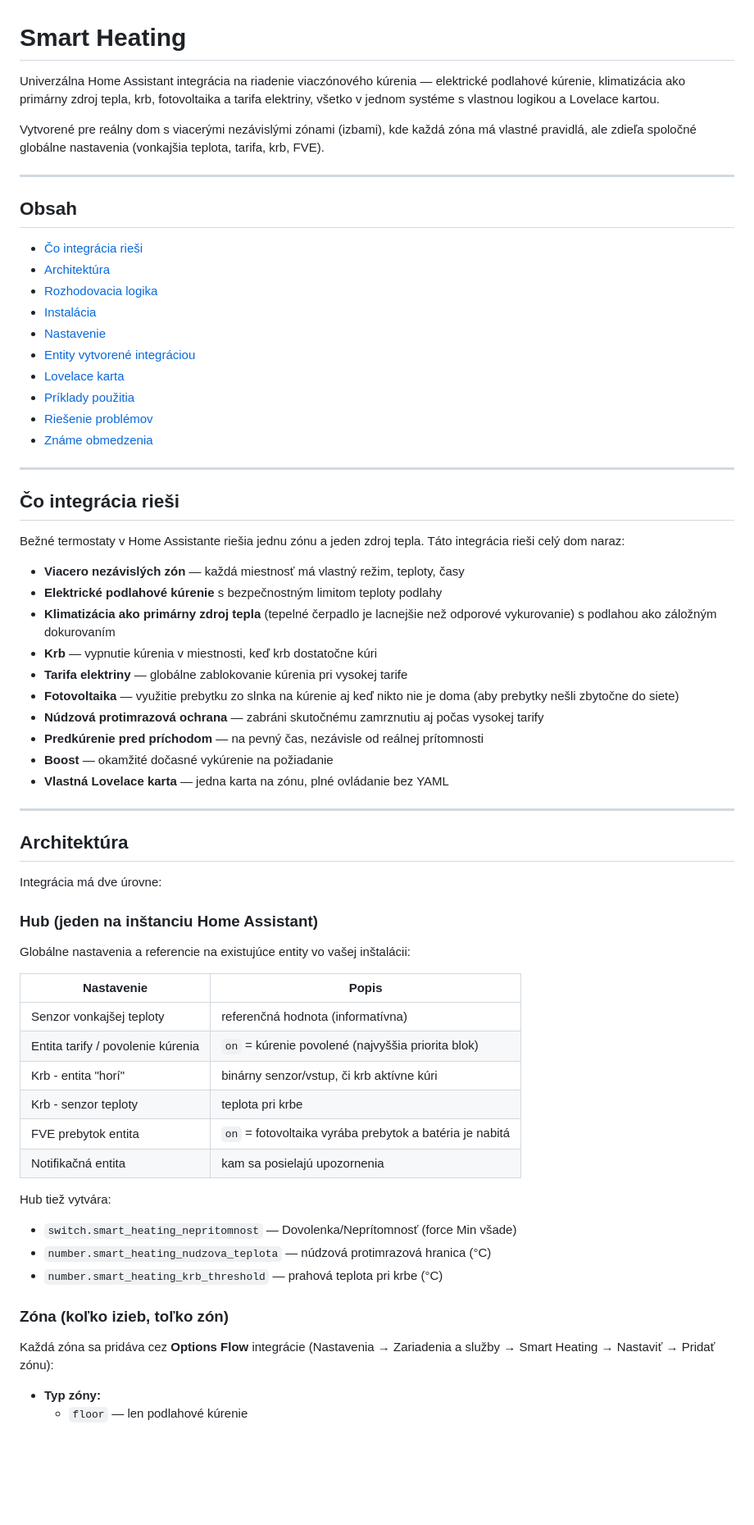
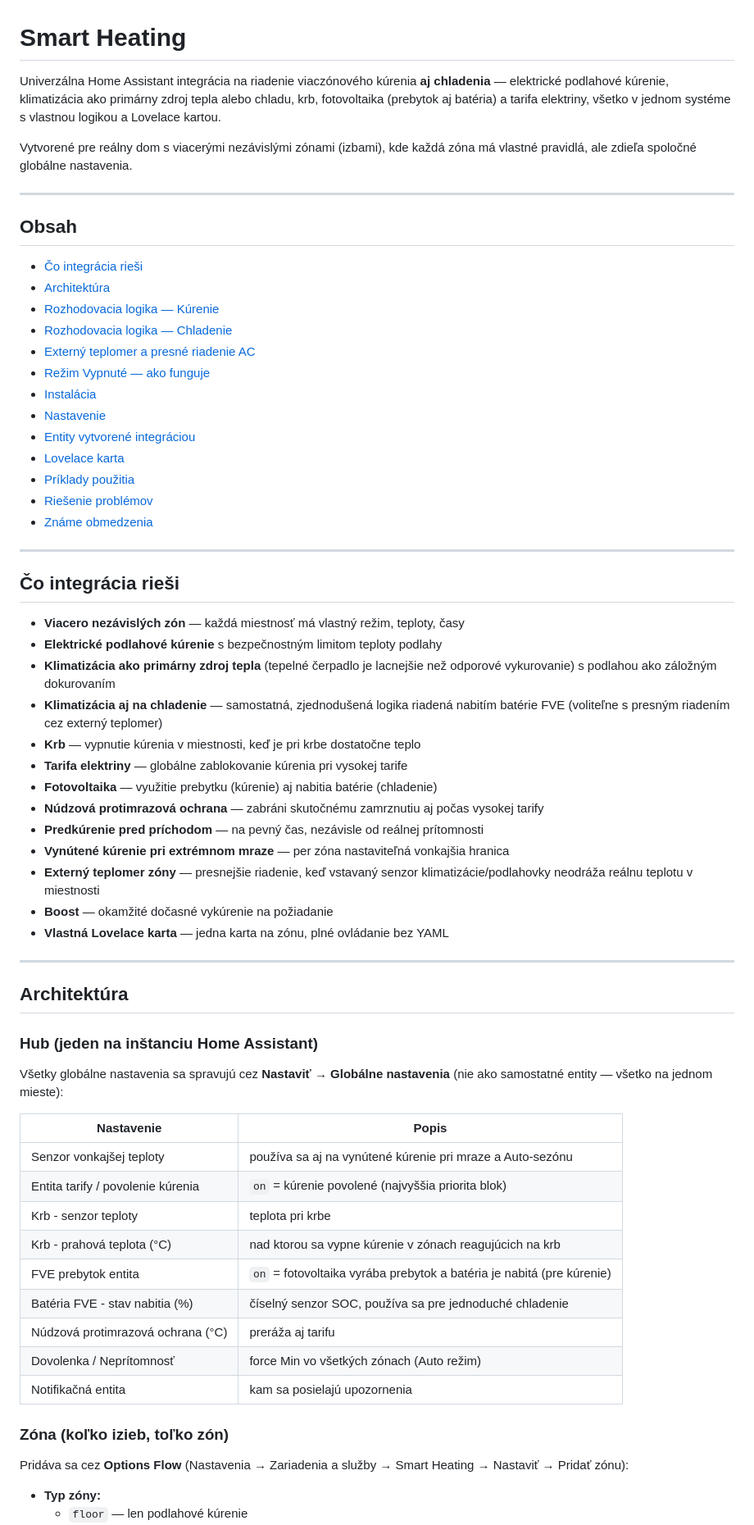
Before and after one commit to tomasbobala/smart_heating, a Markdown page: README.md, the part around one of its changes. Shown at 82% size. Rendered like a GitHub page; blank space fills up the shorter version.

```diff
--- a/README.md
+++ b/README.md
@@ -1,12 +1,12 @@
 # Smart Heating
 
-Univerzálna Home Assistant integrácia na riadenie viaczónového kúrenia — elektrické
-podlahové kúrenie, klimatizácia ako primárny zdroj tepla, krb, fotovoltaika a tarifa
-elektriny, všetko v jednom systéme s vlastnou logikou a Lovelace kartou.
+Univerzálna Home Assistant integrácia na riadenie viaczónového kúrenia **aj chladenia**
+— elektrické podlahové kúrenie, klimatizácia ako primárny zdroj tepla alebo chladu,
+krb, fotovoltaika (prebytok aj batéria) a tarifa elektriny, všetko v jednom systéme
+s vlastnou logikou a Lovelace kartou.
 
 Vytvorené pre reálny dom s viacerými nezávislými zónami (izbami), kde každá zóna
-má vlastné pravidlá, ale zdieľa spoločné globálne nastavenia (vonkajšia teplota,
-tarifa, krb, FVE).
+má vlastné pravidlá, ale zdieľa spoločné globálne nastavenia.
 
 ---
 
@@ -14,7 +14,10 @@ tarifa, krb, FVE).
 
 - [Čo integrácia rieši](#čo-integrácia-rieši)
 - [Architektúra](#architektúra)
-- [Rozhodovacia logika](#rozhodovacia-logika)
+- [Rozhodovacia logika — Kúrenie](#rozhodovacia-logika--kúrenie)
+- [Rozhodovacia logika — Chladenie](#rozhodovacia-logika--chladenie)
+- [Externý teplomer a presné riadenie AC](#externý-teplomer-a-presné-riadenie-ac)
+- [Režim Vypnuté — ako funguje](#režim-vypnuté--ako-funguje)
 - [Instalácia](#instalácia)
 - [Nastavenie](#nastavenie)
 - [Entity vytvorené integráciou](#entity-vytvorené-integráciou)
@@ -27,20 +30,21 @@ tarifa, krb, FVE).
 
 ## Čo integrácia rieši
 
-Bežné termostaty v Home Assistante riešia jednu zónu a jeden zdroj tepla. Táto
-integrácia rieši celý dom naraz:
-
 - **Viacero nezávislých zón** — každá miestnosť má vlastný režim, teploty, časy
 - **Elektrické podlahové kúrenie** s bezpečnostným limitom teploty podlahy
 - **Klimatizácia ako primárny zdroj tepla** (tepelné čerpadlo je lacnejšie než
   odporové vykurovanie) s podlahou ako záložným dokurovaním
-- **Krb** — vypnutie kúrenia v miestnosti, keď krb dostatočne kúri
+- **Klimatizácia aj na chladenie** — samostatná, zjednodušená logika riadená
+  nabitím batérie FVE (voliteľne s presným riadením cez externý teplomer)
+- **Krb** — vypnutie kúrenia v miestnosti, keď je pri krbe dostatočne teplo
 - **Tarifa elektriny** — globálne zablokovanie kúrenia pri vysokej tarife
-- **Fotovoltaika** — využitie prebytku zo slnka na kúrenie aj keď nikto nie je doma
-  (aby prebytky nešli zbytočne do siete)
+- **Fotovoltaika** — využitie prebytku (kúrenie) aj nabitia batérie (chladenie)
 - **Núdzová protimrazová ochrana** — zabráni skutočnému zamrznutiu aj počas
   vysokej tarify
 - **Predkúrenie pred príchodom** — na pevný čas, nezávisle od reálnej prítomnosti
+- **Vynútené kúrenie pri extrémnom mraze** — per zóna nastaviteľná vonkajšia hranica
+- **Externý teplomer zóny** — presnejšie riadenie, keď vstavaný senzor
+  klimatizácie/podlahovky neodráža reálnu teplotu v miestnosti
 - **Boost** — okamžité dočasné vykúrenie na požiadanie
 - **Vlastná Lovelace karta** — jedna karta na zónu, plné ovládanie bez YAML
 
@@ -48,30 +52,27 @@ integrácia rieši celý dom naraz:
 
 ## Architektúra
 
-Integrácia má dve úrovne:
-
 ### Hub (jeden na inštanciu Home Assistant)
 
-Globálne nastavenia a referencie na existujúce entity vo vašej inštalácii:
+Všetky globálne nastavenia sa spravujú cez **Nastaviť → Globálne nastavenia**
+(nie ako samostatné entity — všetko na jednom mieste):
 
 | Nastavenie | Popis |
 |---|---|
-| Senzor vonkajšej teploty | referenčná hodnota (informatívna) |
+| Senzor vonkajšej teploty | používa sa aj na vynútené kúrenie pri mraze a Auto-sezónu |
 | Entita tarify / povolenie kúrenia | `on` = kúrenie povolené (najvyššia priorita blok) |
-| Krb - entita "horí" | binárny senzor/vstup, či krb aktívne kúri |
 | Krb - senzor teploty | teplota pri krbe |
-| FVE prebytok entita | `on` = fotovoltaika vyrába prebytok a batéria je nabitá |
+| Krb - prahová teplota (°C) | nad ktorou sa vypne kúrenie v zónach reagujúcich na krb |
+| FVE prebytok entita | `on` = fotovoltaika vyrába prebytok a batéria je nabitá (pre kúrenie) |
+| Batéria FVE - stav nabitia (%) | číselný senzor SOC, používa sa pre jednoduché chladenie |
+| Núdzová protimrazová ochrana (°C) | preráža aj tarifu |
+| Dovolenka / Neprítomnosť | force Min vo všetkých zónach (Auto režim) |
 | Notifikačná entita | kam sa posielajú upozornenia |
-
-Hub tiež vytvára:
-- `switch.smart_heating_nepritomnost` — Dovolenka/Neprítomnosť (force Min všade)
-- `number.smart_heating_nudzova_teplota` — núdzová protimrazová hranica (°C)
-- `number.smart_heating_krb_threshold` — prahová teplota pri krbe (°C)
 
 ### Zóna (koľko izieb, toľko zón)
 
-Každá zóna sa pridáva cez **Options Flow** integrácie (Nastavenia → Zariadenia
-a služby → Smart Heating → Nastaviť → Pridať zónu):
+Pridáva sa cez **Options Flow** (Nastavenia → Zariadenia a služby → Smart Heating
+→ Nastaviť → Pridať zónu):
 
 - **Typ zóny:**
   - `floor` — len podlahové kúrenie
```
Also changed, not shown: other parts of README.md (+157 -64 lines).
